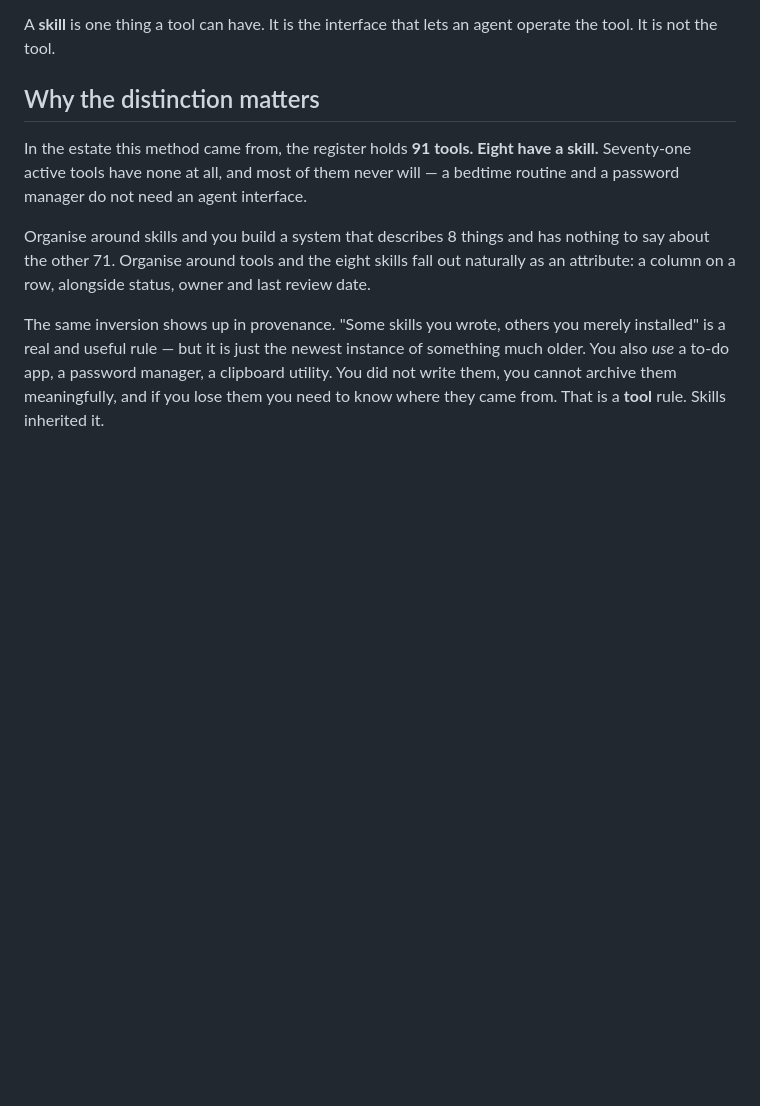
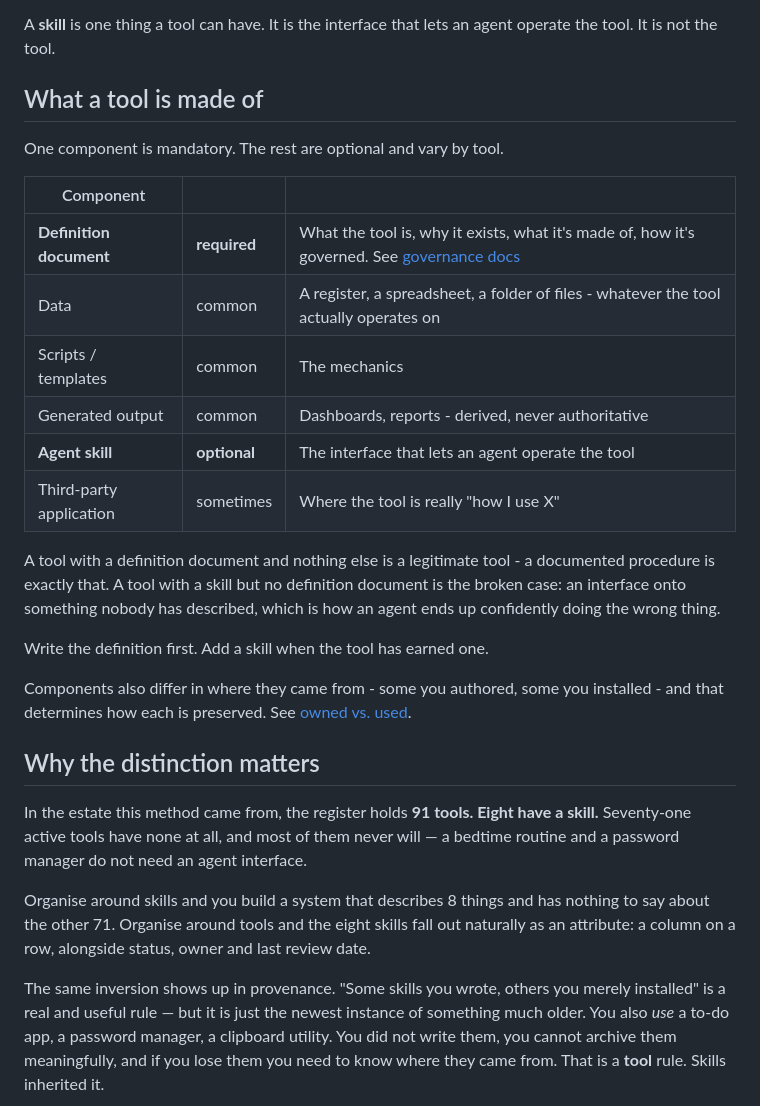
Before and after one commit to Esp1ngard4/akos, a Markdown page: method/00-the-unit-is-the-tool.md, the part around the change. Rendered like a GitHub page; blank space fills up the shorter version.

```diff
--- a/method/00-the-unit-is-the-tool.md
+++ b/method/00-the-unit-is-the-tool.md
@@ -13,6 +13,30 @@ how a whole subsystem works. Some are software. Many aren't.
 
 A **skill** is one thing a tool can have. It is the interface that lets an agent
 operate the tool. It is not the tool.
+
+## What a tool is made of
+
+One component is mandatory. The rest are optional and vary by tool.
+
+| Component | | |
+|---|---|---|
+| **Definition document** | **required** | What the tool is, why it exists, what it's made of, how it's governed. See [governance docs](02-governance-docs.md) |
+| Data | common | A register, a spreadsheet, a folder of files - whatever the tool actually operates on |
+| Scripts / templates | common | The mechanics |
+| Generated output | common | Dashboards, reports - derived, never authoritative |
+| **Agent skill** | **optional** | The interface that lets an agent operate the tool |
+| Third-party application | sometimes | Where the tool is really "how I use X" |
+
+A tool with a definition document and nothing else is a legitimate tool - a
+documented procedure is exactly that. A tool with a skill but no definition document
+is the broken case: an interface onto something nobody has described, which is how
+an agent ends up confidently doing the wrong thing.
+
+Write the definition first. Add a skill when the tool has earned one.
+
+Components also differ in where they came from - some you authored, some you
+installed - and that determines how each is preserved. See
+[owned vs. used](04-owned-vs-used.md).
 
 ## Why the distinction matters
 
```
Also changed, not shown: method/04-owned-vs-used.md (+77 -44 lines).
